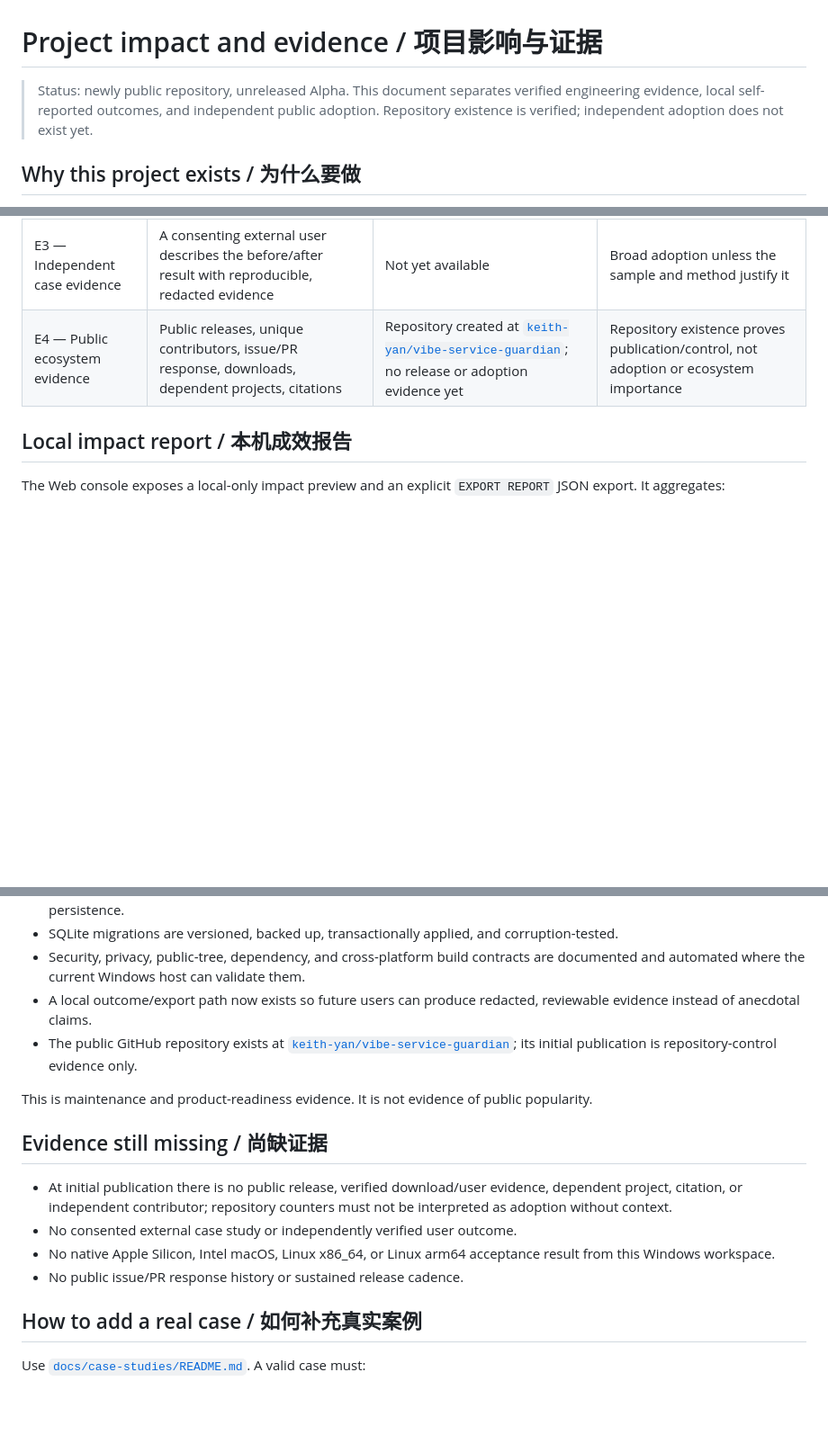
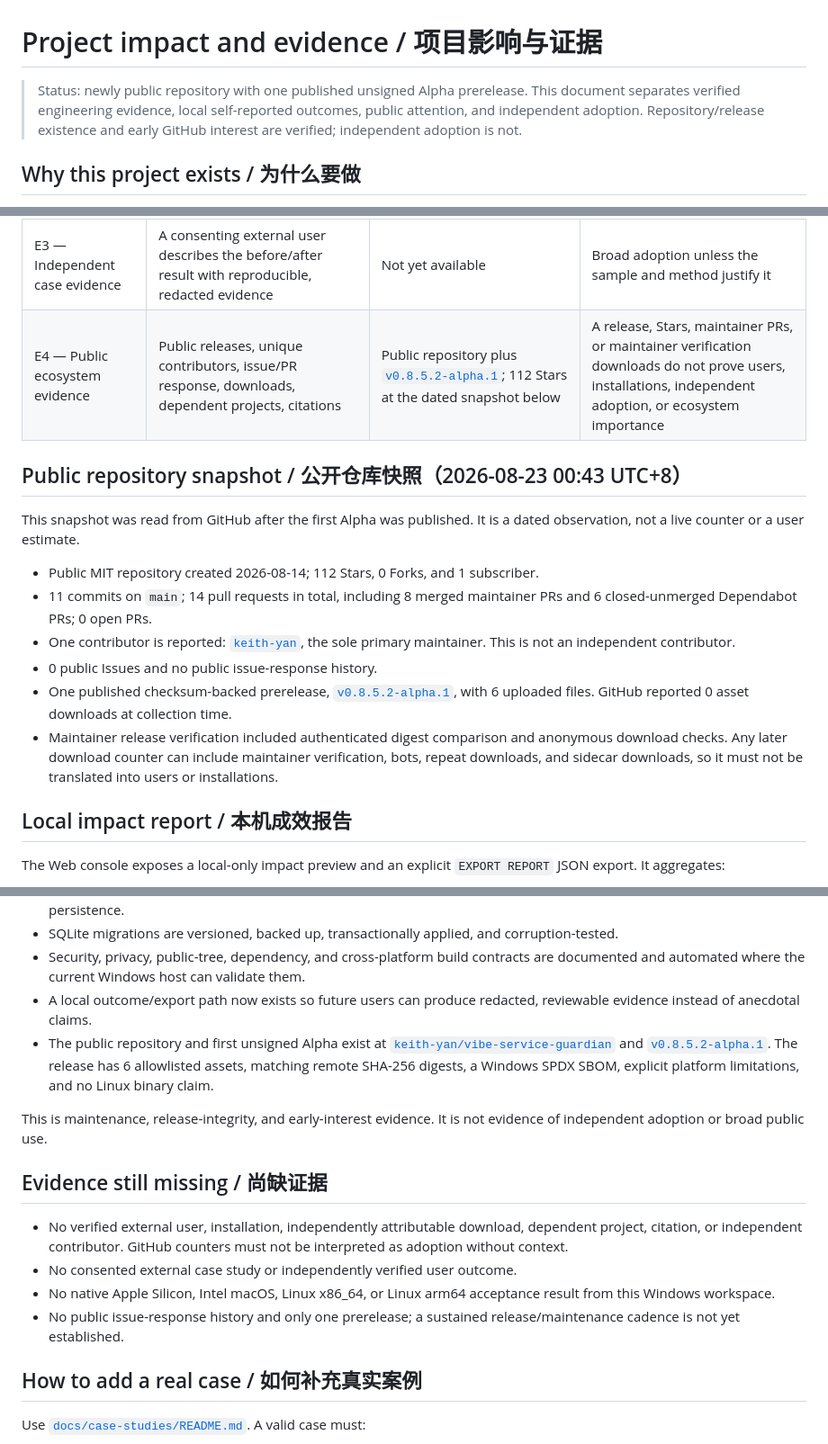
Before and after one commit to keith-yan/vibe-service-guardian, a Markdown page: IMPACT.md, 3 parts joined by grey strips. Shown at 90% size. Rendered like a GitHub page; blank space fills up the shorter version.

Commit message:
docs: record post-release evidence (#15)
Record the dated public repository and Alpha release evidence, preserve explicit adoption limitations, and close the completed release-readiness checklist items.

```diff
--- a/IMPACT.md
+++ b/IMPACT.md
@@ -1,6 +1,6 @@
 # Project impact and evidence / 项目影响与证据
 
-> Status: newly public repository, unreleased Alpha. This document separates verified engineering evidence, local self-reported outcomes, and independent public adoption. Repository existence is verified; independent adoption does not exist yet.
+> Status: newly public repository with one published unsigned Alpha prerelease. This document separates verified engineering evidence, local self-reported outcomes, public attention, and independent adoption. Repository/release existence and early GitHub interest are verified; independent adoption is not.
 
 ## Why this project exists / 为什么要做
 
@@ -26,7 +26,18 @@ Vibe Service Guardian turns those questions into a local evidence chain: detect
 | E1 — Engineering verification | The implementation follows bounded control, privacy, migration, and protocol contracts | Available; see `docs/VALIDATION.md` and `docs/EVIDENCE-REGISTER.md` | Real-world adoption or user value |
 | E2 — Local self-reported outcomes | One VSG instance recorded whether flagged services were actually stale and whether stop/benchmark verification completed | Supported by the local impact report; no automatic upload | Independent user count or community impact |
 | E3 — Independent case evidence | A consenting external user describes the before/after result with reproducible, redacted evidence | Not yet available | Broad adoption unless the sample and method justify it |
-| E4 — Public ecosystem evidence | Public releases, unique contributors, issue/PR response, downloads, dependent projects, citations | Repository created at [`keith-yan/vibe-service-guardian`](https://github.com/keith-yan/vibe-service-guardian); no release or adoption evidence yet | Repository existence proves publication/control, not adoption or ecosystem importance |
+| E4 — Public ecosystem evidence | Public releases, unique contributors, issue/PR response, downloads, dependent projects, citations | Public repository plus [`v0.8.5.2-alpha.1`](https://github.com/keith-yan/vibe-service-guardian/releases/tag/v0.8.5.2-alpha.1); 112 Stars at the dated snapshot below | A release, Stars, maintainer PRs, or maintainer verification downloads do not prove users, installations, independent adoption, or ecosystem importance |
+
+## Public repository snapshot / 公开仓库快照（2026-08-23 00:43 UTC+8）
+
+This snapshot was read from GitHub after the first Alpha was published. It is a dated observation, not a live counter or a user estimate.
+
+- Public MIT repository created 2026-08-14; 112 Stars, 0 Forks, and 1 subscriber.
+- 11 commits on `main`; 14 pull requests in total, including 8 merged maintainer PRs and 6 closed-unmerged Dependabot PRs; 0 open PRs.
+- One contributor is reported: [`keith-yan`](https://github.com/keith-yan), the sole primary maintainer. This is not an independent contributor.
+- 0 public Issues and no public issue-response history.
+- One published checksum-backed prerelease, [`v0.8.5.2-alpha.1`](https://github.com/keith-yan/vibe-service-guardian/releases/tag/v0.8.5.2-alpha.1), with 6 uploaded files. GitHub reported 0 asset downloads at collection time.
+- Maintainer release verification included authenticated digest comparison and anonymous download checks. Any later download counter can include maintainer verification, bots, repeat downloads, and sidecar downloads, so it must not be translated into users or installations.
 
 ## Local impact report / 本机成效报告
 
@@ -59,16 +70,16 @@ The report deliberately states `external_adoption_verified: false`. Removing or
 - SQLite migrations are versioned, backed up, transactionally applied, and corruption-tested.
 - Security, privacy, public-tree, dependency, and cross-platform build contracts are documented and automated where the current Windows host can validate them.
 - A local outcome/export path now exists so future users can produce redacted, reviewable evidence instead of anecdotal claims.
-- The public GitHub repository exists at [`keith-yan/vibe-service-guardian`](https://github.com/keith-yan/vibe-service-guardian); its initial publication is repository-control evidence only.
+- The public repository and first unsigned Alpha exist at [`keith-yan/vibe-service-guardian`](https://github.com/keith-yan/vibe-service-guardian) and [`v0.8.5.2-alpha.1`](https://github.com/keith-yan/vibe-service-guardian/releases/tag/v0.8.5.2-alpha.1). The release has 6 allowlisted assets, matching remote SHA-256 digests, a Windows SPDX SBOM, explicit platform limitations, and no Linux binary claim.
 
-This is maintenance and product-readiness evidence. It is not evidence of public popularity.
+This is maintenance, release-integrity, and early-interest evidence. It is not evidence of independent adoption or broad public use.
 
 ## Evidence still missing / 尚缺证据
 
-- At initial publication there is no public release, verified download/user evidence, dependent project, citation, or independent contributor; repository counters must not be interpreted as adoption without context.
+- No verified external user, installation, independently attributable download, dependent project, citation, or independent contributor. GitHub counters must not be interpreted as adoption without context.
 - No consented external case study or independently verified user outcome.
 - No native Apple Silicon, Intel macOS, Linux x86_64, or Linux arm64 acceptance result from this Windows workspace.
-- No public issue/PR response history or sustained release cadence.
+- No public issue-response history and only one prerelease; a sustained release/maintenance cadence is not yet established.
 
 ## How to add a real case / 如何补充真实案例
 
```
Also changed, not shown: docs/EVIDENCE-REGISTER.md (+3 -1 lines), docs/PUBLIC-RELEASE-CHECKLIST.md (+3 -3 lines).
